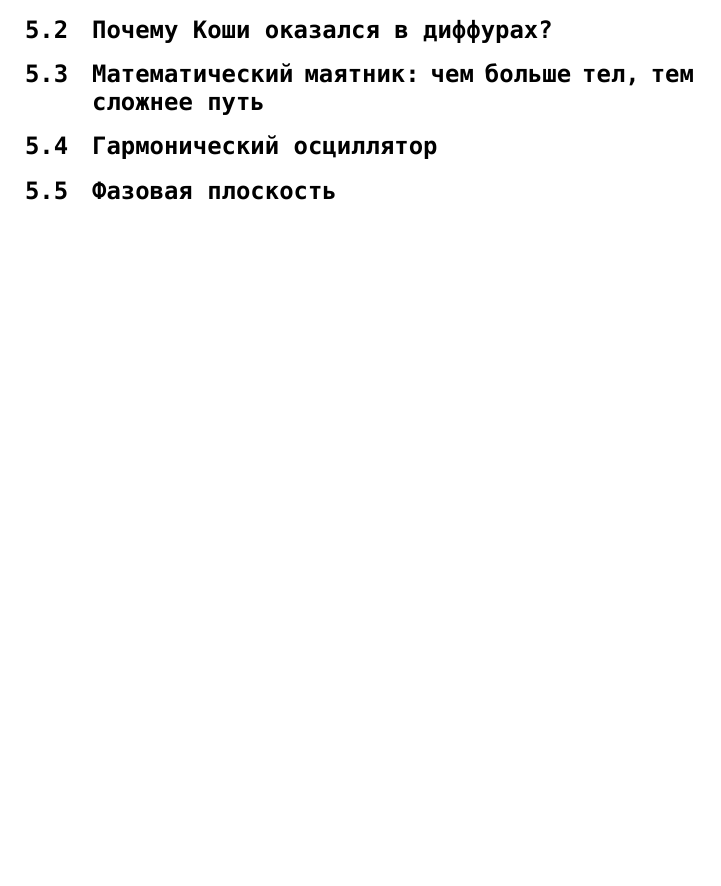
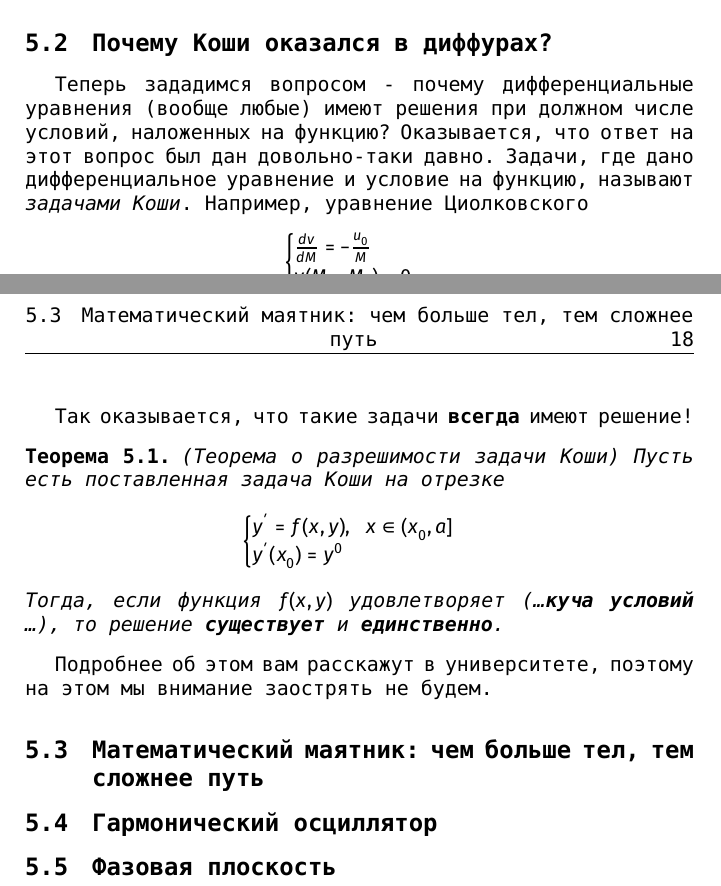
Before and after one commit to robikgrin/dzedaystvo-matan-klsh-2025, a LaTeX paper (main.tex, which reads sections/oscillations.tex): part of page 19 of 27 before the commit and two parts of pages 20 and 21 of 29 after it, the two joined at a grey line, cut so that both start at the same text, the shorter picture padded with empty space. Compiled offline with XeLaTeX; a missing font is replaced by an installed copy or a similar font.

Commit message:
added few topics in last theme

```diff
--- a/sections/oscillations.tex
+++ b/sections/oscillations.tex
@@ -3,4 +29,25 @@
 \subsection{Почему Коши оказался в диффурах?}
+Теперь зададимся вопросом - почему дифференциальные уравнения (вообще любые) имеют решения при должном числе условий, наложенных на функцию? Оказывается, что ответ на этот вопрос был дан довольно-таки давно. Задачи, где дано дифференциальное уравнение и условие на функцию, называют \textit{задачами Коши}. Например, уравнение Циолковского
+\begin{equation*}
+    \begin{cases}
+        \frac{dv}{dM}= - \frac{u_0}{M}\\
+        v(M = M_0) = 0
+    \end{cases}
+\end{equation*}
+
+Так оказывается, что такие задачи \textbf{всегда} имеют решение!
+\begin{theorem}(Теорема о разрешимости задачи Коши)
+    Пусть есть поставленная задача Коши на отрезке
+    \begin{equation*}
+        \begin{cases}
+            y^{'} = f(x,y),\ x \in (x_0, a]\\
+            y^{'}(x_0) = y^{0}
+        \end{cases}
+    \end{equation*}
+    Тогда, если функция $f(x,y)$ удовлетворяет (\dots \textbf{куча условий} \dots), то решение \textbf{существует} и \textbf{единственно}.
+\end{theorem}
+Подробнее об этом вам расскажут в университете, поэтому на этом мы внимание заострять не будем.
 \subsection{Математический маятник: чем больше тел, тем сложнее путь}
+
 \subsection{Гармонический осциллятор}
 \subsection{Фазовая плоскость}
```
Also changed, not shown: main.pdf, pics/rocket.jpg (added), sections/oscillations.tex (26 more changed lines), 5 other files.
